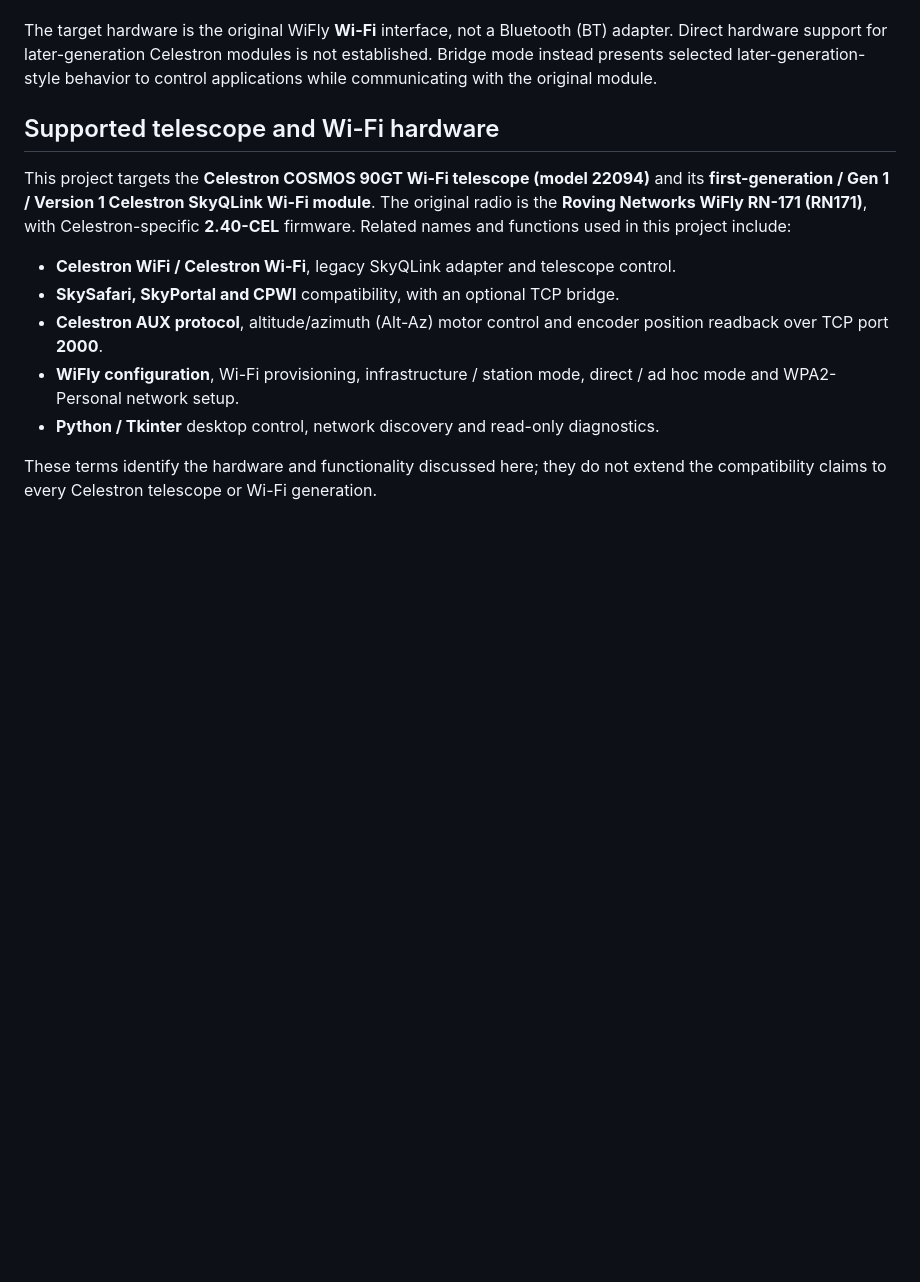
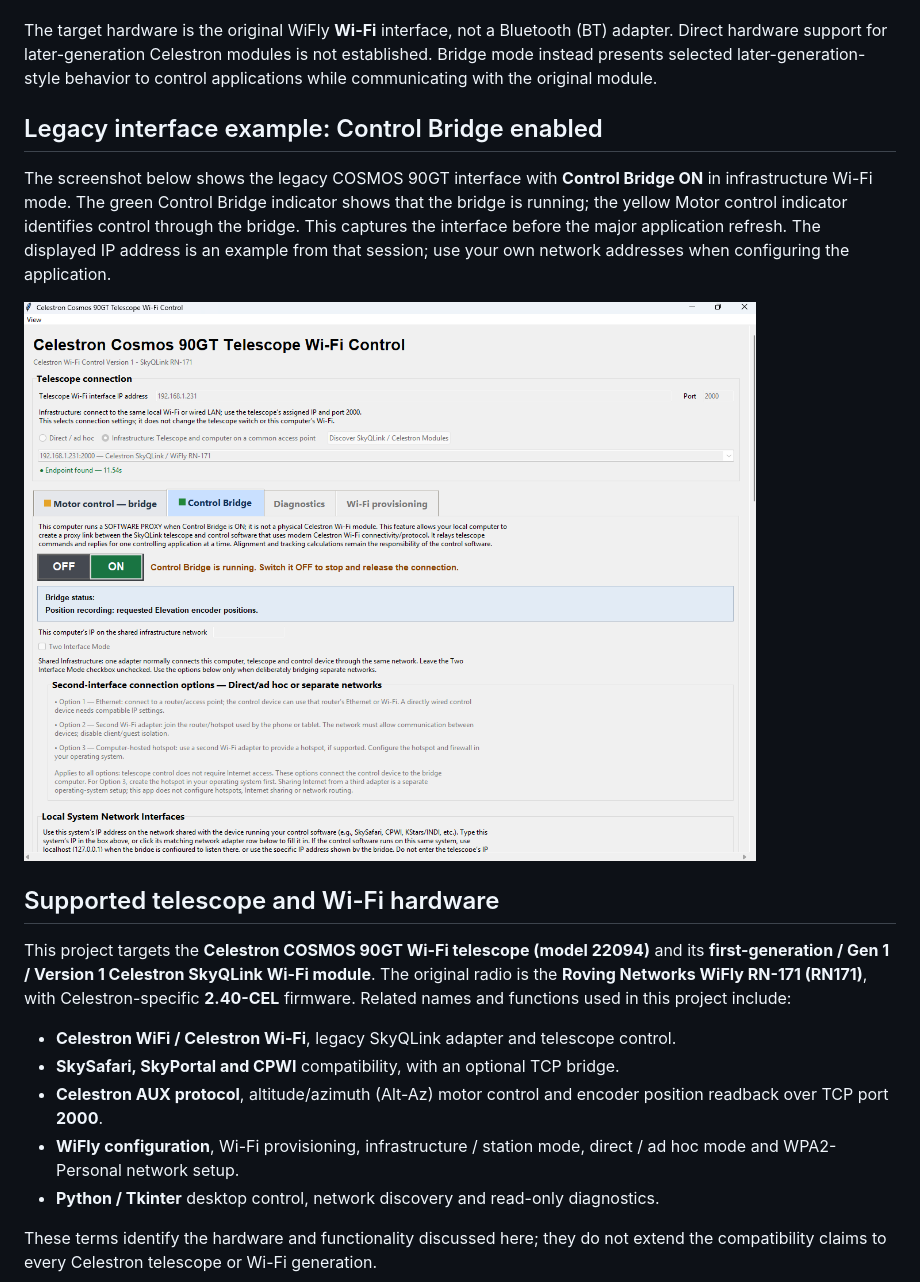
Before and after one commit to mjklopfer/celestron-cosmos-90gt-wifi-telescope-control, a Markdown page: README.md, the part around the change. Rendered like a GitHub page; pictures changed too: docs/screenshots/legacy-control-bridge-enabled.png (added); blank space fills up the shorter version.

Commit message:
Document legacy interface with Control Bridge enabled screenshot
Add the supplied screenshot and a README explanation of infrastructure mode and bridge status indicators. Identify it as the interface before the major refresh and clarify that displayed network addresses are examples. Keep ongoing application changes outside this documentation checkpoint.

```diff
--- a/README.md
+++ b/README.md
@@ -52,6 +52,17 @@ The target hardware is the original WiFly **Wi-Fi** interface, not a Bluetooth
 (BT) adapter. Direct hardware support for later-generation Celestron modules is
 not established. Bridge mode instead presents selected later-generation-style
 behavior to control applications while communicating with the original module.
+
+## Legacy interface example: Control Bridge enabled
+
+The screenshot below shows the legacy COSMOS 90GT interface with **Control Bridge
+ON** in infrastructure Wi-Fi mode. The green Control Bridge indicator shows that
+the bridge is running; the yellow Motor control indicator identifies control
+through the bridge. This captures the interface before the major application
+refresh. The displayed IP address is an example from that session; use your own
+network addresses when configuring the application.
+
+![Legacy telescope application with Control Bridge enabled in infrastructure Wi-Fi mode](docs/screenshots/legacy-control-bridge-enabled.png)
 
 ## Supported telescope and Wi-Fi hardware
 
```
